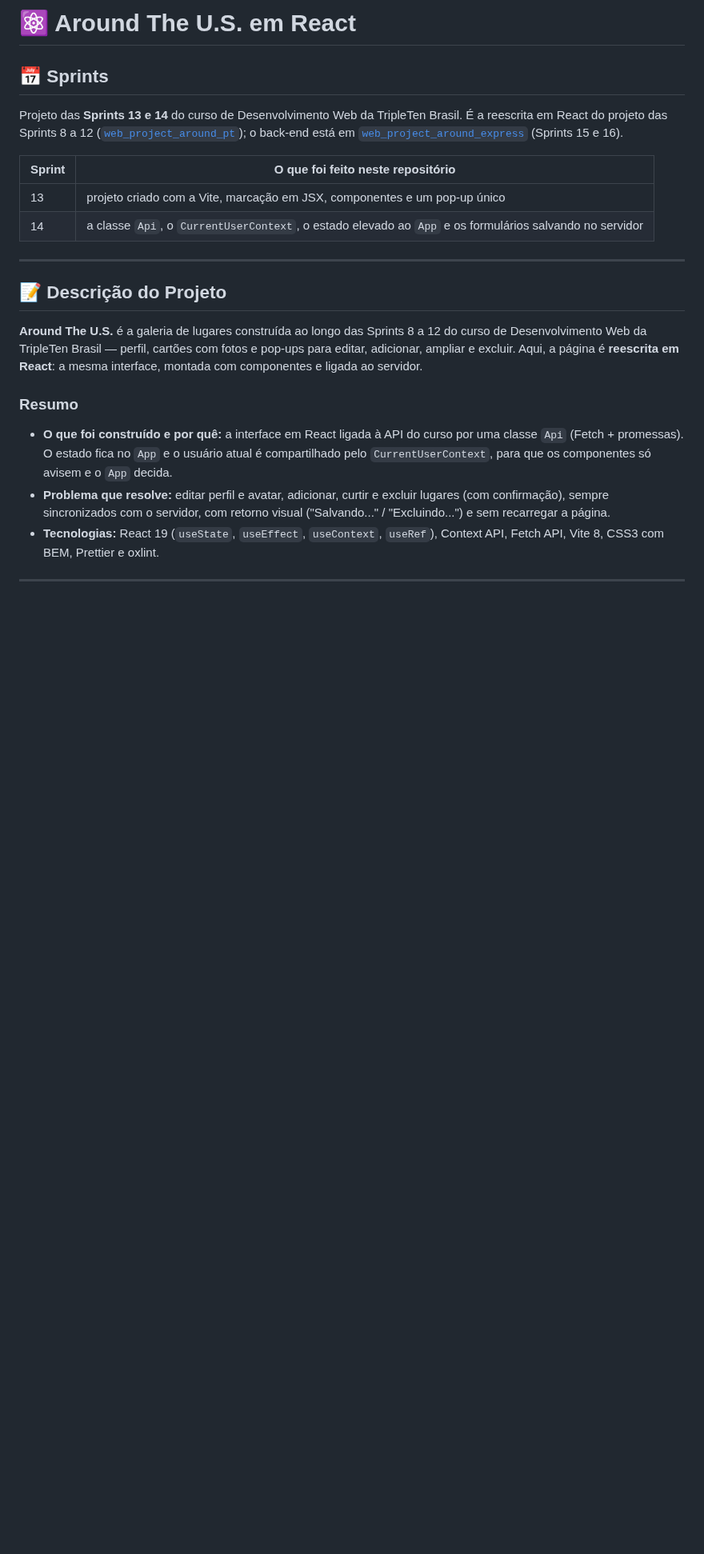
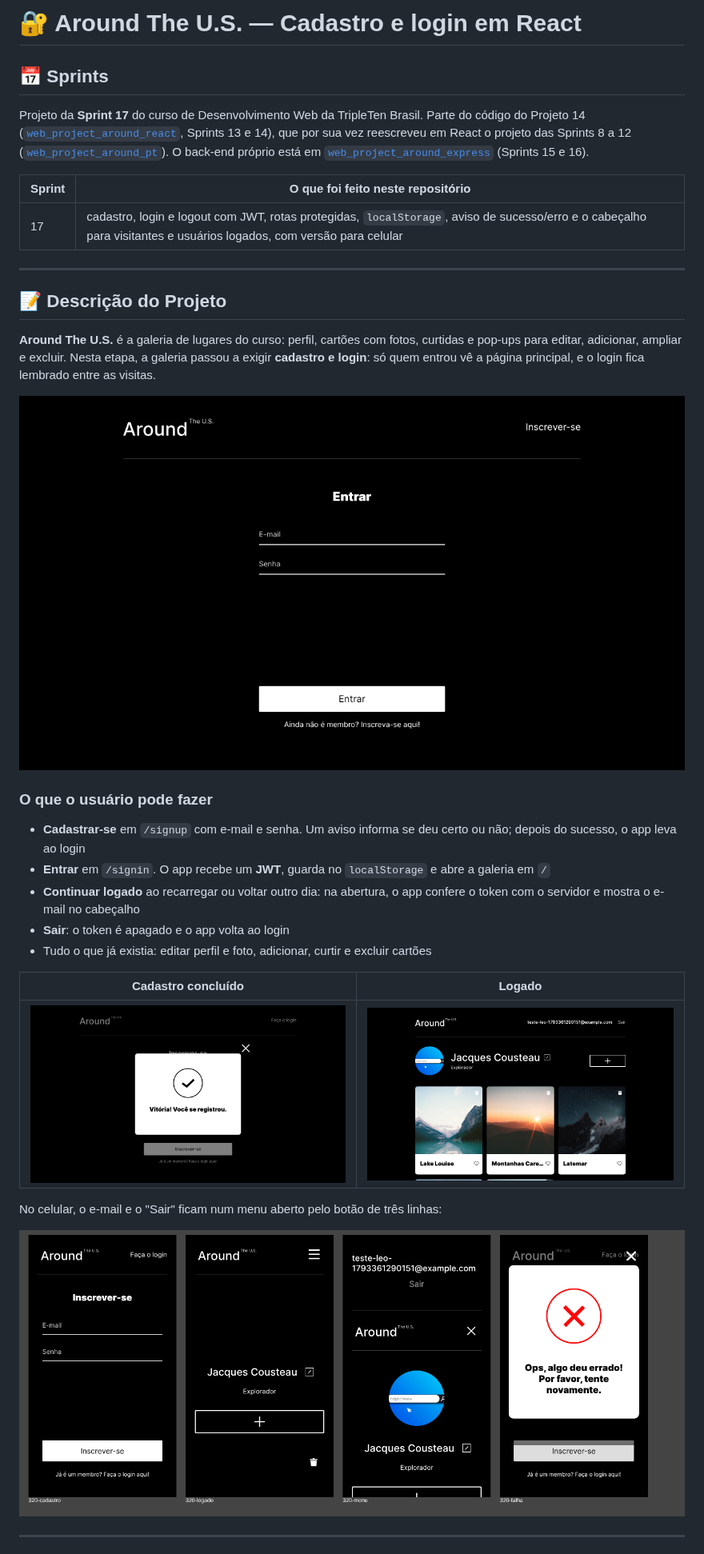
Before and after one commit to oleodias/web_project_around_auth, a Markdown page: README.md, the part around one of its changes. Shown at 80% size. Rendered like a GitHub page; pictures changed too: docs/screenshots/cadastro-sucesso.png (added), docs/screenshots/celular.png (added), docs/screenshots/logado.png (added); blank space fills up the shorter version.

Commit message:
documento a sprint 17 no README, com capturas de tela

```diff
--- a/README.md
+++ b/README.md
@@ -1,40 +1,51 @@
-# ⚛️ Around The U.S. em React
+# 🔐 Around The U.S. — Cadastro e login em React
 
 ## 📅 Sprints
 
-Projeto das **Sprints 13 e 14** do curso de Desenvolvimento Web da TripleTen
-Brasil. É a reescrita em React do projeto das Sprints 8 a 12
-([`web_project_around_pt`](https://github.com/oleodias/web_project_around_pt));
-o back-end está em
+Projeto da **Sprint 17** do curso de Desenvolvimento Web da TripleTen Brasil.
+Parte do código do Projeto 14
+([`web_project_around_react`](https://github.com/oleodias/web_project_around_react),
+Sprints 13 e 14), que por sua vez reescreveu em React o projeto das Sprints 8
+a 12 ([`web_project_around_pt`](https://github.com/oleodias/web_project_around_pt)).
+O back-end próprio está em
 [`web_project_around_express`](https://github.com/oleodias/web_project_around_express)
 (Sprints 15 e 16).
 
-| Sprint | O que foi feito neste repositório |
-| --- | --- |
-| 13 | projeto criado com a Vite, marcação em JSX, componentes e um pop-up único |
-| 14 | a classe `Api`, o `CurrentUserContext`, o estado elevado ao `App` e os formulários salvando no servidor |
+| Sprint | O que foi feito neste repositório                                                                                                                                   |
+| ------ | ------------------------------------------------------------------------------------------------------------------------------------------------------------------- |
+| 17     | cadastro, login e logout com JWT, rotas protegidas, `localStorage`, aviso de sucesso/erro e o cabeçalho para visitantes e usuários logados, com versão para celular |
 
 ---
 
 ## 📝 Descrição do Projeto
 
-**Around The U.S.** é a galeria de lugares construída ao longo das Sprints 8 a
-12 do curso de Desenvolvimento Web da TripleTen Brasil — perfil, cartões com
-fotos e pop-ups para editar, adicionar, ampliar e excluir. Aqui, a página é
-**reescrita em React**: a mesma interface, montada com componentes e ligada
-ao servidor.
+**Around The U.S.** é a galeria de lugares do curso: perfil, cartões com fotos,
+curtidas e pop-ups para editar, adicionar, ampliar e excluir. Nesta etapa, a
+galeria passou a exigir **cadastro e login**: só quem entrou vê a página
+principal, e o login fica lembrado entre as visitas.
 
-### Resumo
+![Tela de login](docs/screenshots/login.png)
 
-- **O que foi construído e por quê:** a interface em React ligada à API do
-  curso por uma classe `Api` (Fetch + promessas). O estado fica no `App` e o
-  usuário atual é compartilhado pelo `CurrentUserContext`, para que os
-  componentes só avisem e o `App` decida.
-- **Problema que resolve:** editar perfil e avatar, adicionar, curtir e excluir
-  lugares (com confirmação), sempre sincronizados com o servidor, com retorno
-  visual ("Salvando..." / "Excluindo...") e sem recarregar a página.
-- **Tecnologias:** React 19 (`useState`, `useEffect`, `useContext`, `useRef`),
-  Context API, Fetch API, Vite 8, CSS3 com BEM, Prettier e oxlint.
+### O que o usuário pode fazer
+
+- **Cadastrar-se** em `/signup` com e-mail e senha. Um aviso informa se deu
+  certo ou não; depois do sucesso, o app leva ao login
+- **Entrar** em `/signin`. O app recebe um **JWT**, guarda no `localStorage` e
+  abre a galeria em `/`
+- **Continuar logado** ao recarregar ou voltar outro dia: na abertura, o app
+  confere o token com o servidor e mostra o e-mail no cabeçalho
+- **Sair**: o token é apagado e o app volta ao login
+- Tudo o que já existia: editar perfil e foto, adicionar, curtir e excluir
+  cartões
+
+| Cadastro concluído                                                    | Logado                                                            |
+| --------------------------------------------------------------------- | ----------------------------------------------------------------- |
+| ![Aviso de cadastro concluído](docs/screenshots/cadastro-sucesso.png) | ![Galeria com o e-mail no cabeçalho](docs/screenshots/logado.png) |
+
+No celular, o e-mail e o "Sair" ficam num menu aberto pelo botão de três
+linhas:
+
+![Telas no celular](docs/screenshots/celular.png)
 
 ---
 
```
Also changed, not shown: other parts of README.md (+60 -169 lines).
